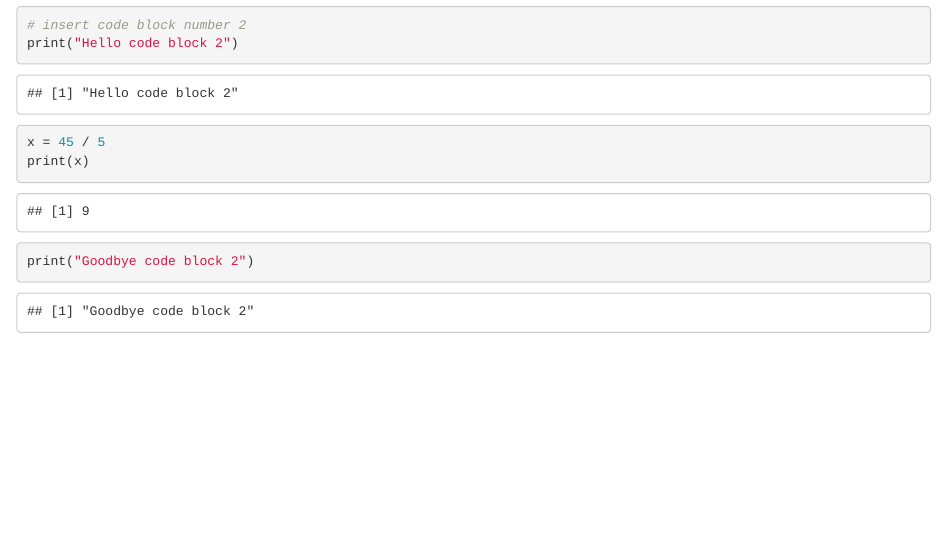
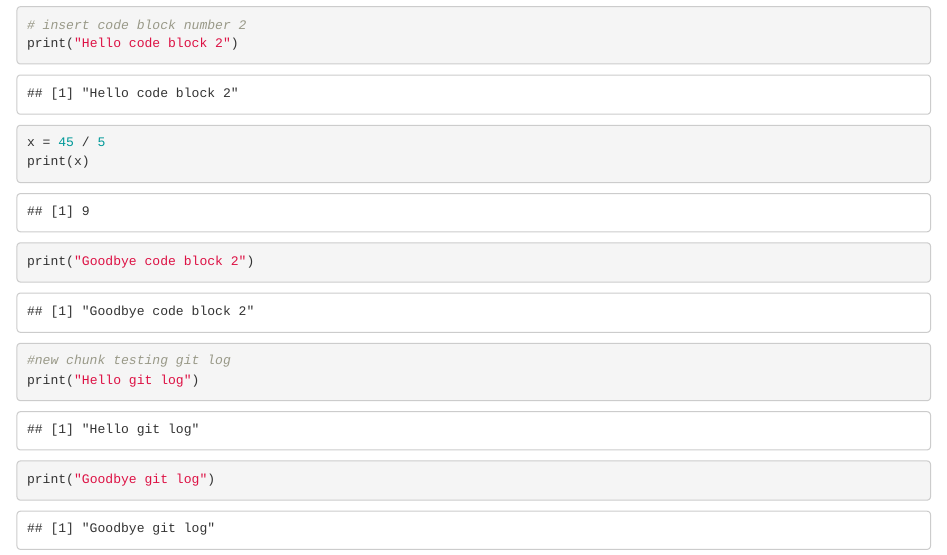
Before and after one commit to Alex-B-7/markdownrepo, an R Markdown document (MarkdownChap16.Rmd): the page in a window 1100 px wide, from 430 px down. Rendered offline with R 4.5, knitr and Pandoc, with nearby package versions.

Commit message:
Add git log chunk

````diff
--- a/MarkdownChap16.Rmd
+++ b/MarkdownChap16.Rmd
@@ -22,3 +22,10 @@ print(x)
 print("Goodbye code block 2")
 
 ```
+
+
+```{r}
+#new chunk testing git log
+print("Hello git log")
+print("Goodbye git log")
+```
````
